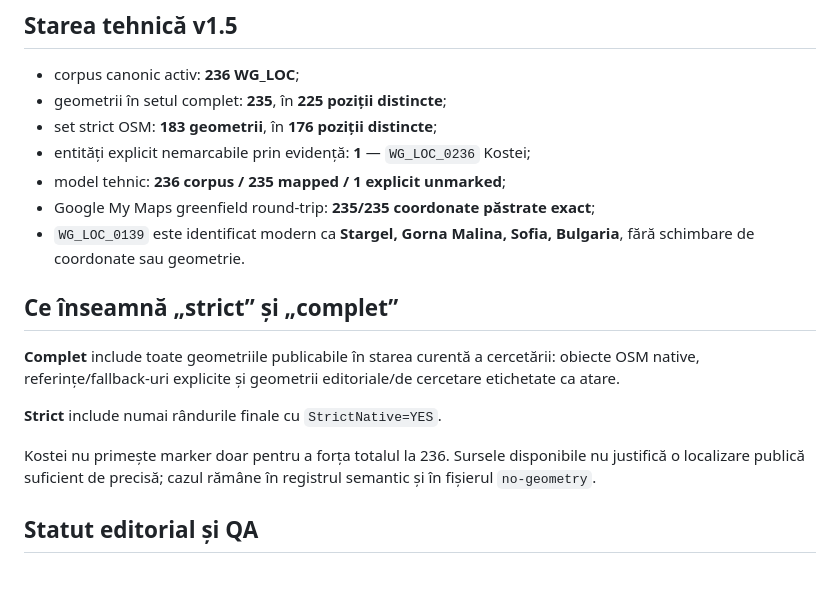
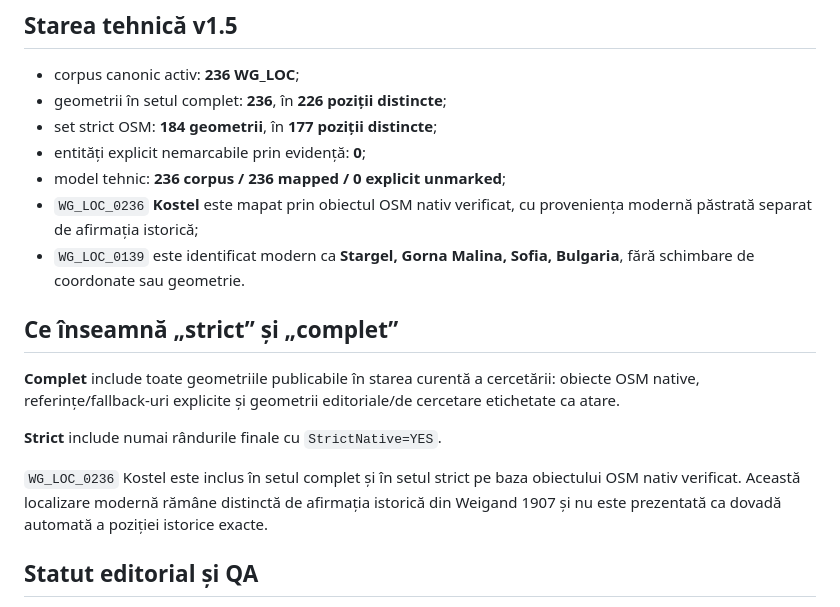
Before and after one commit to ovidiudeica/weigand-osm-map, a Markdown page: README.md, the part around the change. Rendered like a GitHub page; blank space fills up the shorter version.

Commit message:
Docs: align v1.5 README with verified 236/184/0 state

```diff
--- a/README.md
+++ b/README.md
@@ -12,11 +12,11 @@ Repository-ul găzduiește ramura **OpenStreetMap / Website** a proiectului. Cor
 ## Starea tehnică v1.5
 
 - corpus canonic activ: **236 WG_LOC**;
-- geometrii în setul complet: **235**, în **225 poziții distincte**;
-- set strict OSM: **183 geometrii**, în **176 poziții distincte**;
-- entități explicit nemarcabile prin evidență: **1** — `WG_LOC_0236` Kostei;
-- model tehnic: **236 corpus / 235 mapped / 1 explicit unmarked**;
-- Google My Maps greenfield round-trip: **235/235 coordonate păstrate exact**;
+- geometrii în setul complet: **236**, în **226 poziții distincte**;
+- set strict OSM: **184 geometrii**, în **177 poziții distincte**;
+- entități explicit nemarcabile prin evidență: **0**;
+- model tehnic: **236 corpus / 236 mapped / 0 explicit unmarked**;
+- `WG_LOC_0236` **Kostel** este mapat prin obiectul OSM nativ verificat, cu proveniența modernă păstrată separat de afirmația istorică;
 - `WG_LOC_0139` este identificat modern ca **Stargel, Gorna Malina, Sofia, Bulgaria**, fără schimbare de coordonate sau geometrie.
 
 ## Ce înseamnă „strict” și „complet”
@@ -25,7 +25,7 @@ Repository-ul găzduiește ramura **OpenStreetMap / Website** a proiectului. Cor
 
 **Strict** include numai rândurile finale cu `StrictNative=YES`.
 
-Kostei nu primește marker doar pentru a forța totalul la 236. Sursele disponibile nu justifică o localizare publică suficient de precisă; cazul rămâne în registrul semantic și în fișierul `no-geometry`.
+`WG_LOC_0236` Kostel este inclus în setul complet și în setul strict pe baza obiectului OSM nativ verificat. Această localizare modernă rămâne distinctă de afirmația istorică din Weigand 1907 și nu este prezentată ca dovadă automată a poziției istorice exacte.
 
 ## Statut editorial și QA
 
```
